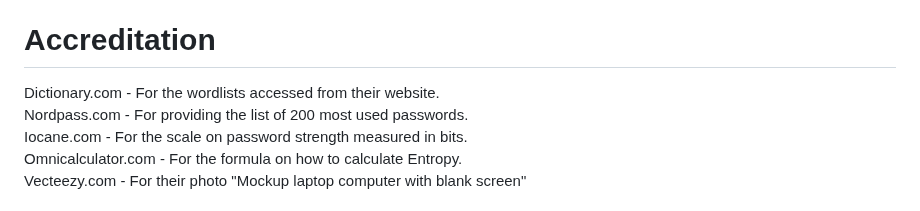
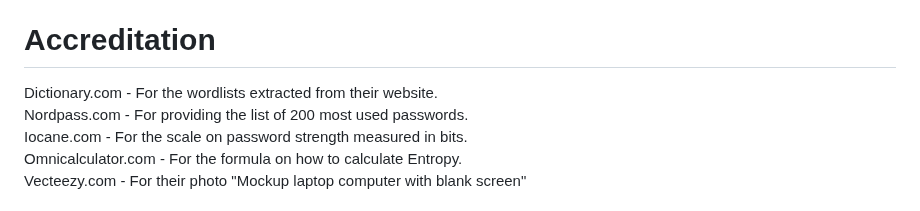
Before and after one commit to hypergeek-dev/cipher-forge, a Markdown page: README.md, the part around the change. GitHub-like rendering.

Commit message:
Change of wording

```diff
--- a/README.md
+++ b/README.md
@@ -163,7 +163,7 @@ I made modifications to a specific function to address a particular problem. If
  To avoid any problems caused by incorrect input, I added loops to the code. This way, if the user enters something wrong, they are prompted again until they provide the correct input.
 
 # Accreditation
-Dictionary.com - For the wordlists accessed from their website.<br>
+Dictionary.com - For the wordlists extracted from their website.<br>
 Nordpass.com - For providing the list of 200 most used passwords.<br>
 Iocane.com - For the scale on password strength measured in bits.<br>
 Omnicalculator.com - For the formula on how to calculate Entropy.<br>
```
